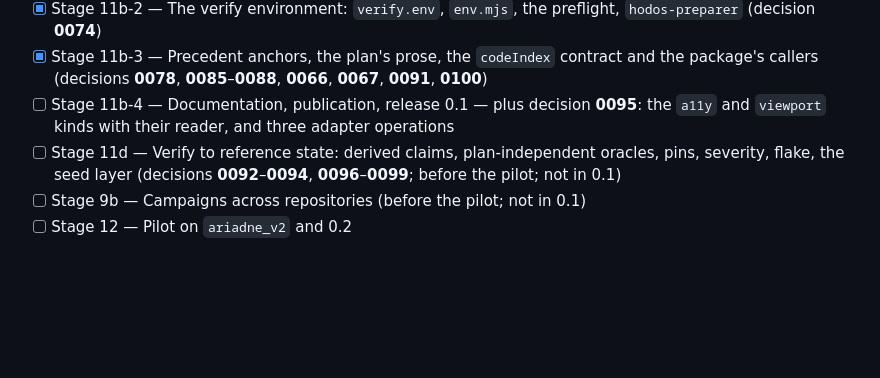
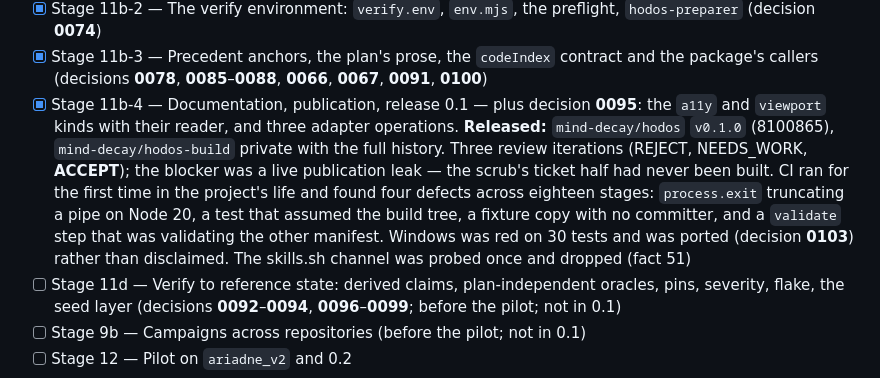
Before and after one commit to mind-decay/hodos, a Markdown page: docs/BUILD-PLAN.md, the part around the change. GitHub-like rendering; blank space fills up the shorter version.

Commit message:
docs: 11b-4 is ticked — the stage that cut 0.1.0
The tag stays where it is; this is the record the release left behind.

```diff
--- a/docs/BUILD-PLAN.md
+++ b/docs/BUILD-PLAN.md
@@ -21,7 +21,7 @@ For the builder. One stage per session, run by `STAGE-PROTOCOL.md`: plan → bui
 - [x] Stage 11b-1 — Paths and subprojects: the git-root anchor, the touched-subproject command set, `config.tasks.track` deleted (decisions **0075**, **0076**, **0079**) — six criteria PASS, four review iterations (REJECT, REJECT, REJECT, **ACCEPT**), two breakers taken by the developer; two manual steps plus a third the reviews asked for
 - [x] Stage 11b-2 — The verify environment: `verify.env`, `env.mjs`, the preflight, `hodos-preparer` (decision **0074**)
 - [x] Stage 11b-3 — Precedent anchors, the plan's prose, the `codeIndex` contract and the package's callers (decisions **0078**, **0085**–**0088**, **0066**, **0067**, **0091**, **0100**)
-- [ ] Stage 11b-4 — Documentation, publication, release 0.1 — plus decision **0095**: the `a11y` and `viewport` kinds with their reader, and three adapter operations
+- [x] Stage 11b-4 — Documentation, publication, release 0.1 — plus decision **0095**: the `a11y` and `viewport` kinds with their reader, and three adapter operations. **Released:** `mind-decay/hodos` `v0.1.0` (8100865), `mind-decay/hodos-build` private with the full history. Three review iterations (REJECT, NEEDS_WORK, **ACCEPT**); the blocker was a live publication leak — the scrub's ticket half had never been built. CI ran for the first time in the project's life and found four defects across eighteen stages: `process.exit` truncating a pipe on Node 20, a test that assumed the build tree, a fixture copy with no committer, and a `validate` step that was validating the other manifest. Windows was red on 30 tests and was ported (decision **0103**) rather than disclaimed. The skills.sh channel was probed once and dropped (fact 51)
 - [ ] Stage 11d — Verify to reference state: derived claims, plan-independent oracles, pins, severity, flake, the seed layer (decisions **0092**–**0094**, **0096**–**0099**; before the pilot; not in 0.1)
 - [ ] Stage 9b — Campaigns across repositories (before the pilot; not in 0.1)
 - [ ] Stage 12 — Pilot on `ariadne_v2` and 0.2
```
